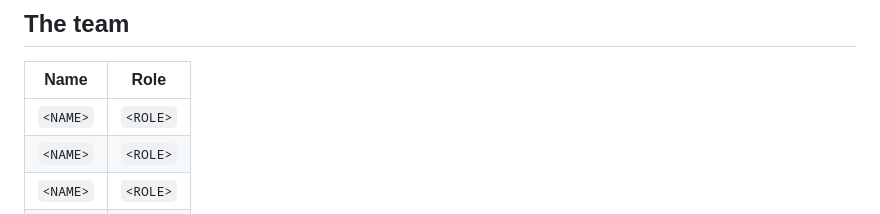
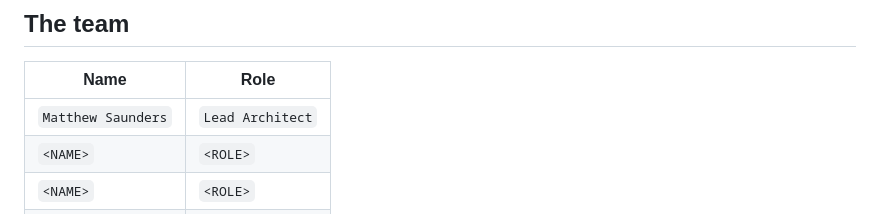
Before and after one commit to mattsaund/JobPortal, a Markdown page: CONTRIBUTING.md, the part around the change. Drawn GitHub-style.

Commit message:
Added name to contributing list

```diff
--- a/CONTRIBUTING.md
+++ b/CONTRIBUTING.md
@@ -8,7 +8,7 @@ in a pull request like any other change.
 
 | Name | Role |
 |---|---|
-| `<NAME>` | `<ROLE>` |
+| `Matthew Saunders` | `Lead Architect` |
 | `<NAME>` | `<ROLE>` |
 | `<NAME>` | `<ROLE>` |
 | `<NAME>` | `<ROLE>` |
```
